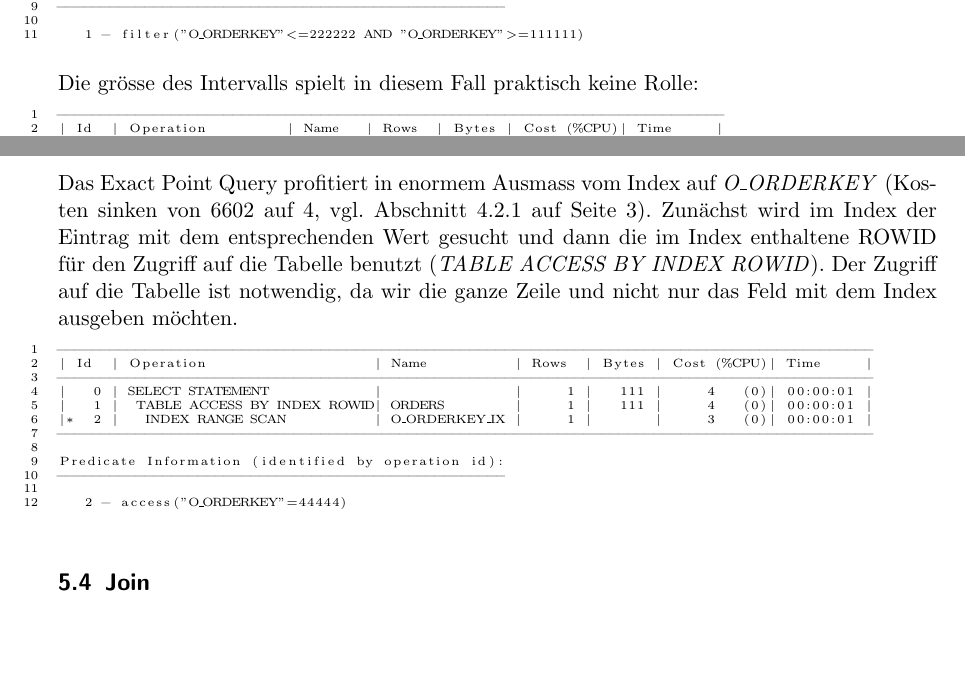
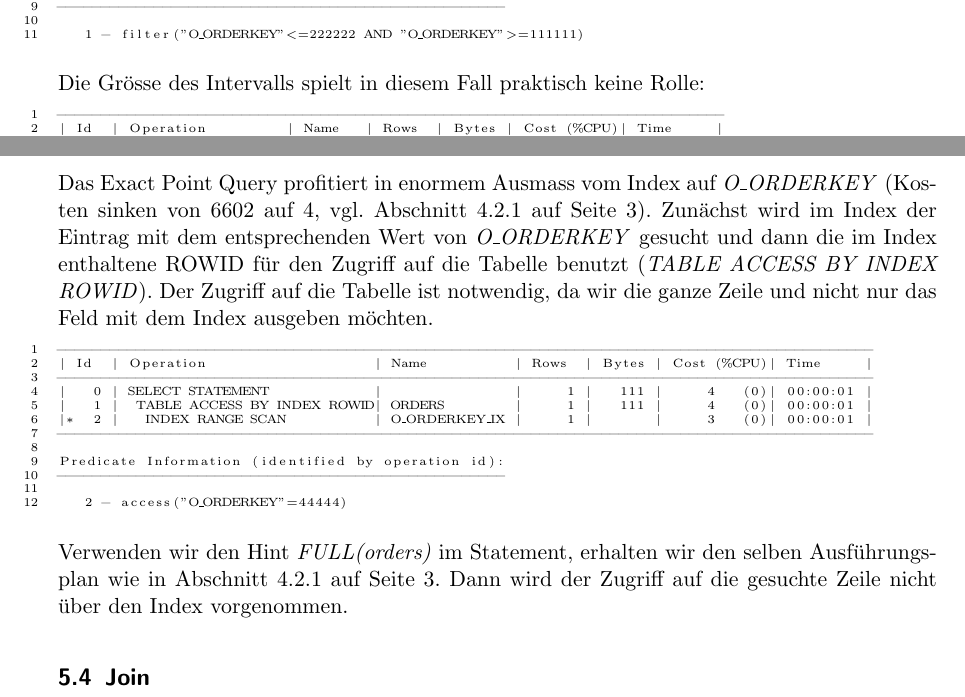
Before and after one commit to iSOcH/dbarc, a LaTeX document (sqltuning_eberle_schwarz.tex): two parts of pages 5 and 7 of 7, joined at a grey line, cut so that both start at the same text, the shorter picture padded with empty space. Compiled offline with pdfLaTeX.

Commit message:
kleinere Anpassungen + 5.3.1 um Hint erweitert

```diff
--- a/sqltuning_eberle_schwarz.tex
+++ b/sqltuning_eberle_schwarz.tex
@@ -220,7 +220,7 @@ Predicate Information (identified by operation id):
    1 - filter("O_ORDERKEY"<=222222 AND "O_ORDERKEY">=111111)
 \end{lstlisting}
 
-Die grösse des Intervalls spielt in diesem Fall praktisch keine Rolle:
+Die Grösse des Intervalls spielt in diesem Fall praktisch keine Rolle:
 \begin{lstlisting}
 ----------------------------------------------------------------------------
 | Id  | Operation         | Name   | Rows  | Bytes | Cost (%CPU)| Time     |
@@ -340,7 +340,7 @@ Führen wir dasselbe Query wie in Abschnitt \ref{no-idx-pro-all} auf Seite \page
 
 \subsection{Selektion}
 \subsubsection{Exact Point}
-Das Exact Point Query profitiert in enormem Ausmass vom Index auf \emph{O\_ORDERKEY} (Kosten sinken von 6602 auf 4, vgl. Abschnitt \ref{no-idx-sel-exactpoint} auf Seite \pageref{no-idx-sel-exactpoint}). Zunächst wird im Index der Eintrag mit dem entsprechenden Wert gesucht und dann die im Index enthaltene ROWID für den Zugriff auf die Tabelle benutzt (\emph{TABLE ACCESS BY INDEX ROWID}). Der Zugriff auf die Tabelle ist notwendig, da wir die ganze Zeile und nicht nur das Feld mit dem Index ausgeben möchten.
+Das Exact Point Query profitiert in enormem Ausmass vom Index auf \emph{O\_ORDERKEY} (Kosten sinken von 6602 auf 4, vgl. Abschnitt \ref{no-idx-sel-exactpoint} auf Seite \pageref{no-idx-sel-exactpoint}). Zunächst wird im Index der Eintrag mit dem entsprechenden Wert von \emph{O\_ORDERKEY} gesucht und dann die im Index enthaltene ROWID für den Zugriff auf die Tabelle benutzt (\emph{TABLE ACCESS BY INDEX ROWID}). Der Zugriff auf die Tabelle ist notwendig, da wir die ganze Zeile und nicht nur das Feld mit dem Index ausgeben möchten.
 \begin{lstlisting}
 ---------------------------------------------------------------------------------------------
 | Id  | Operation                   | Name          | Rows  | Bytes | Cost (%CPU)| Time     |
@@ -356,6 +356,8 @@ Predicate Information (identified by operation id):
    2 - access("O_ORDERKEY"=44444)
 \end{lstlisting}
 
+Verwenden wir den Hint \emph{FULL(orders)} im Statement, erhalten wir den selben Ausführungsplan wie in Abschnitt \ref{no-idx-sel-exactpoint} auf Seite \pageref{no-idx-sel-exactpoint}. Dann wird der Zugriff auf die gesuchte Zeile nicht über den Index vorgenommen.
+
 \subsection{Join}
 
 
```
Also changed, not shown: sqltuning_eberle_schwarz.pdf.
